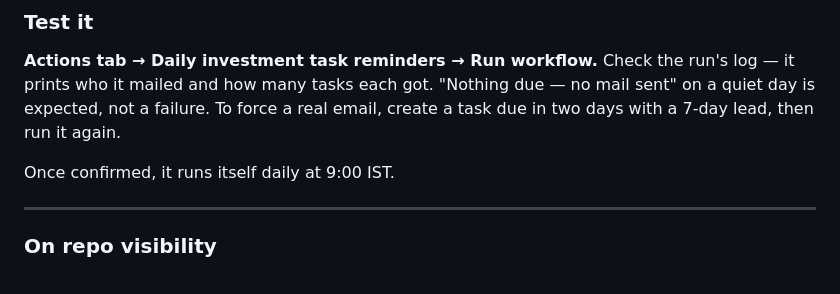
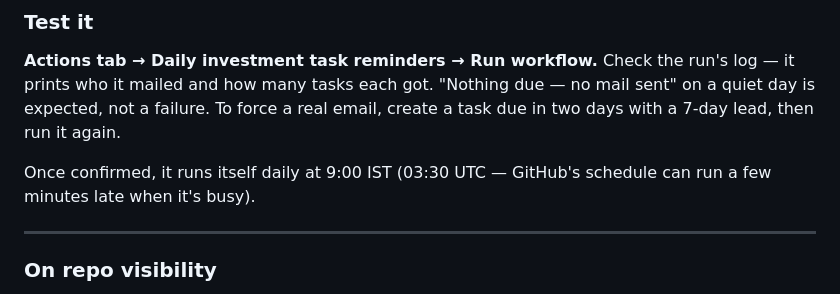
Before and after one commit to Tavasya-Capital/tavasya-investments, a Markdown page: README.md, the part around one of its changes. Rendered like a GitHub page.

```diff
--- a/README.md
+++ b/README.md
@@ -234,7 +254,8 @@ due — no mail sent" on a quiet day is expected, not a failure. To force a
 real email, create a task due in two days with a 7-day lead, then run it
 again.
 
-Once confirmed, it runs itself daily at 9:00 IST.
+Once confirmed, it runs itself daily at 9:00 IST (03:30 UTC — GitHub's
+schedule can run a few minutes late when it's busy).
 
 ---
 
```
Also changed, not shown: other parts of README.md (+36 -16 lines).
